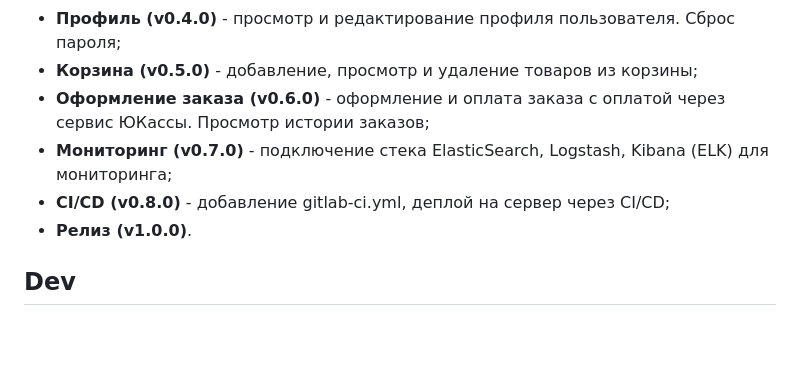
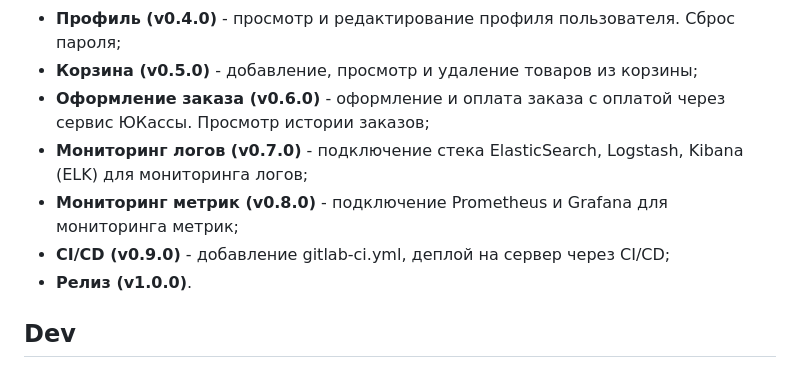
Before and after one commit to stafeeff-dmitrij/dodopizza-be, a Markdown page: README.md, the part around the change. GitHub-like rendering; blank space fills up the shorter version.

Commit message:
docs(README.md): Обновить схему развития проекта
Обновить пункт развития проекта, добавив подкючение и мониторинг метрик

```diff
--- a/README.md
+++ b/README.md
@@ -52,8 +52,9 @@ docker compose up -d
 * **Профиль (v0.4.0)** - просмотр и редактирование профиля пользователя. Сброс пароля;
 * **Корзина (v0.5.0)** - добавление, просмотр и удаление товаров из корзины;
 * **Оформление заказа (v0.6.0)** - оформление и оплата заказа с оплатой через сервис ЮКассы. Просмотр истории заказов;
-* **Мониторинг (v0.7.0)** - подключение стека ElasticSearch, Logstash, Kibana (ELK) для мониторинга;
-* **CI/CD (v0.8.0)** - добавление gitlab-ci.yml, деплой на сервер через CI/CD;
+* **Мониторинг логов (v0.7.0)** - подключение стека ElasticSearch, Logstash, Kibana (ELK) для мониторинга логов;
+* **Мониторинг метрик (v0.8.0)** - подключение Prometheus и Grafana для мониторинга метрик;
+* **CI/CD (v0.9.0)** - добавление gitlab-ci.yml, деплой на сервер через CI/CD;
 * **Релиз (v1.0.0)**.
 
 ## Dev
```
